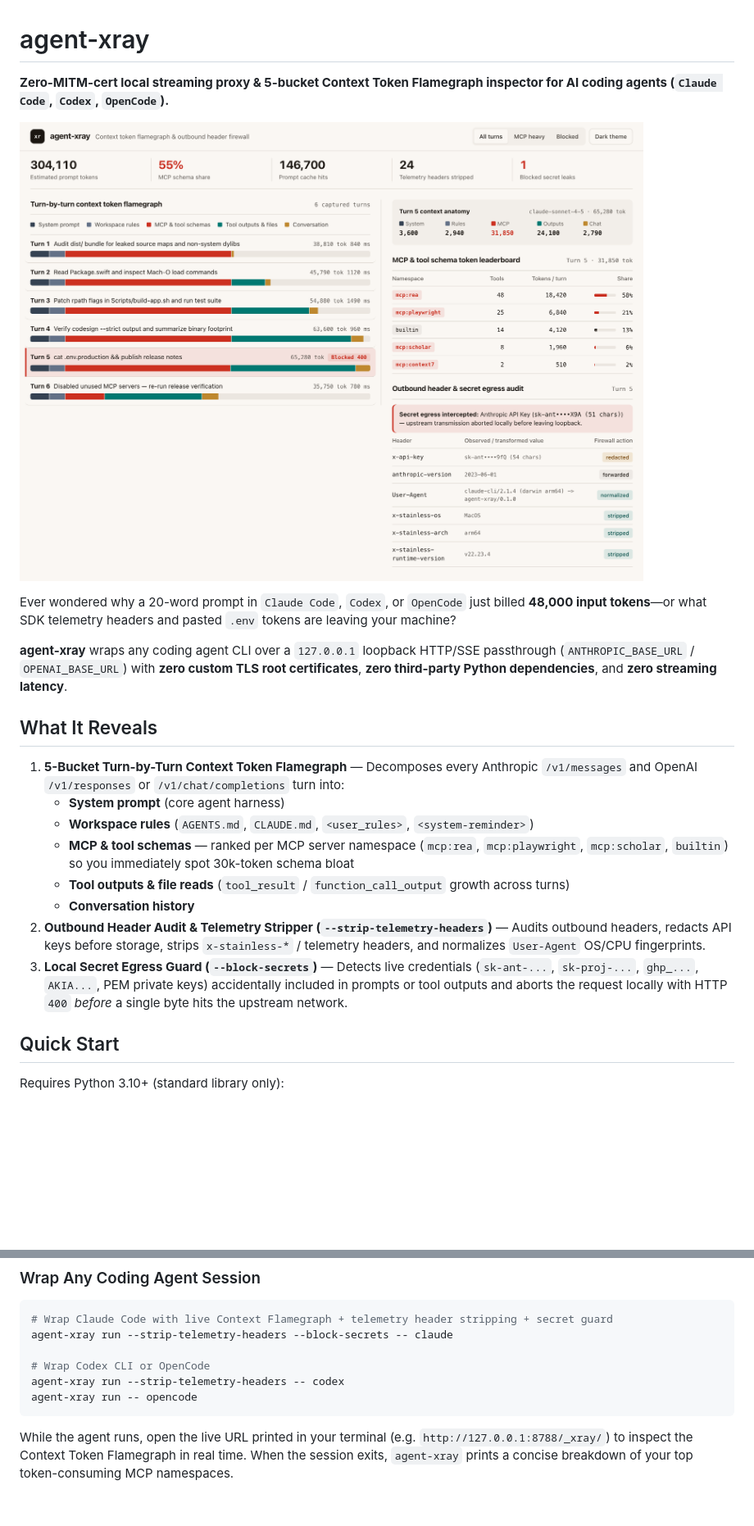
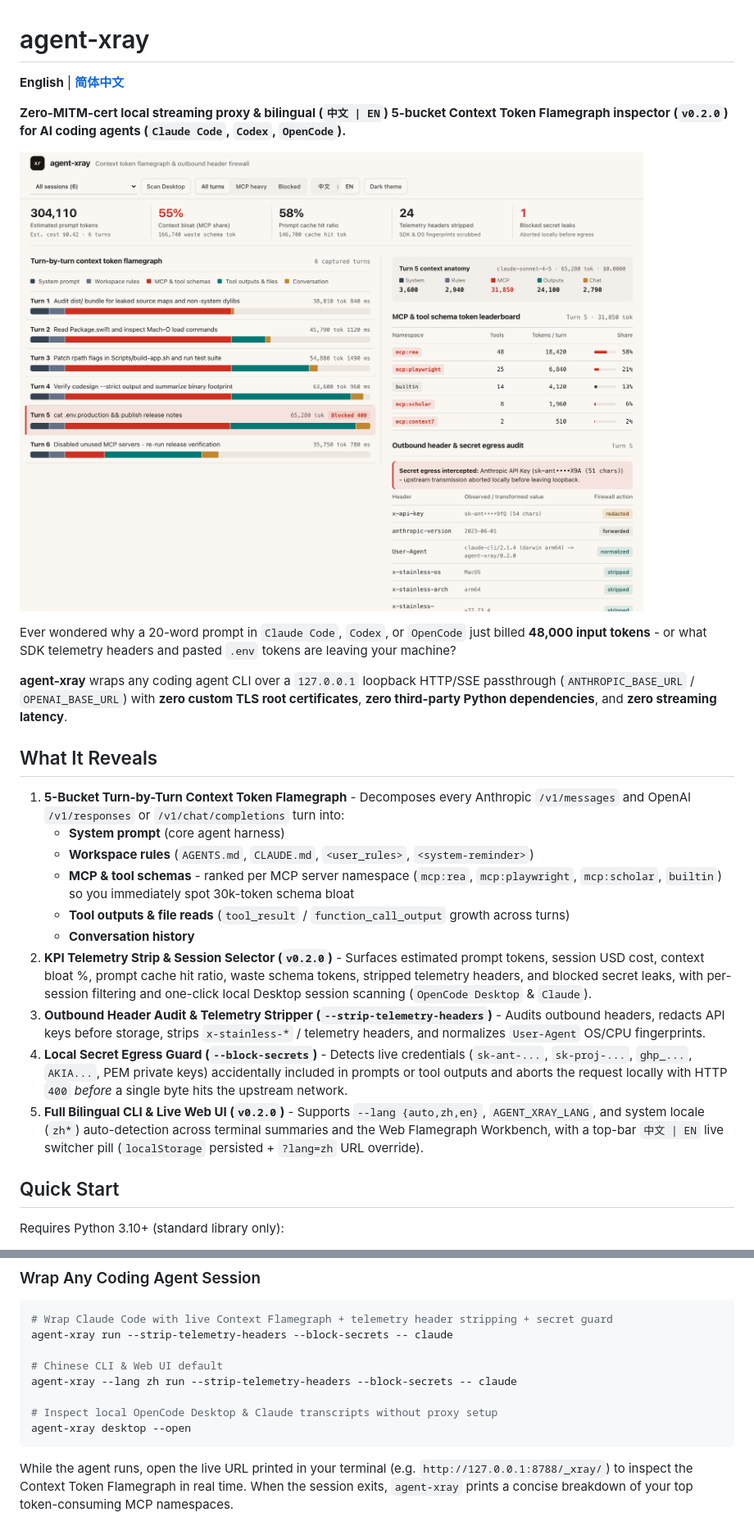
Before and after one commit to zxu756/agent-xray, a Markdown page: README.md, 2 parts joined by grey strips. Shown at 82% size. GitHub-like rendering; pictures changed too: docs/screenshot.png; blank space fills up the shorter version.

Commit message:
feat(i18n): add live 中文/EN flamegraph switcher, CLI --lang support, Chinese Retina screenshot & README.zh-CN.md (v0.2.0)

````diff
--- a/README.md
+++ b/README.md
@@ -1,23 +1,27 @@
 # agent-xray
 
-**Zero-MITM-cert local streaming proxy & 5-bucket Context Token Flamegraph inspector for AI coding agents (`Claude Code`, `Codex`, `OpenCode`).**
+**English** | **[简体中文](README.zh-CN.md)**
+
+**Zero-MITM-cert local streaming proxy & bilingual (`中文 | EN`) 5-bucket Context Token Flamegraph inspector (`v0.2.0`) for AI coding agents (`Claude Code`, `Codex`, `OpenCode`).**
 
 ![agent-xray Context Token Flamegraph Inspector](docs/screenshot.png)
 
-Ever wondered why a 20-word prompt in `Claude Code`, `Codex`, or `OpenCode` just billed **48,000 input tokens**—or what SDK telemetry headers and pasted `.env` tokens are leaving your machine?
+Ever wondered why a 20-word prompt in `Claude Code`, `Codex`, or `OpenCode` just billed **48,000 input tokens** - or what SDK telemetry headers and pasted `.env` tokens are leaving your machine?
 
 **agent-xray** wraps any coding agent CLI over a `127.0.0.1` loopback HTTP/SSE passthrough (`ANTHROPIC_BASE_URL` / `OPENAI_BASE_URL`) with **zero custom TLS root certificates**, **zero third-party Python dependencies**, and **zero streaming latency**.
 
 ## What It Reveals
 
-1. **5-Bucket Turn-by-Turn Context Token Flamegraph** — Decomposes every Anthropic `/v1/messages` and OpenAI `/v1/responses` or `/v1/chat/completions` turn into:
+1. **5-Bucket Turn-by-Turn Context Token Flamegraph** - Decomposes every Anthropic `/v1/messages` and OpenAI `/v1/responses` or `/v1/chat/completions` turn into:
    - **System prompt** (core agent harness)
    - **Workspace rules** (`AGENTS.md`, `CLAUDE.md`, `<user_rules>`, `<system-reminder>`)
-   - **MCP & tool schemas** — ranked per MCP server namespace (`mcp:rea`, `mcp:playwright`, `mcp:scholar`, `builtin`) so you immediately spot 30k-token schema bloat
+   - **MCP & tool schemas** - ranked per MCP server namespace (`mcp:rea`, `mcp:playwright`, `mcp:scholar`, `builtin`) so you immediately spot 30k-token schema bloat
    - **Tool outputs & file reads** (`tool_result` / `function_call_output` growth across turns)
    - **Conversation history**
-2. **Outbound Header Audit & Telemetry Stripper (`--strip-telemetry-headers`)** — Audits outbound headers, redacts API keys before storage, strips `x-stainless-*` / telemetry headers, and normalizes `User-Agent` OS/CPU fingerprints.
-3. **Local Secret Egress Guard (`--block-secrets`)** — Detects live credentials (`sk-ant-...`, `sk-proj-...`, `ghp_...`, `AKIA...`, PEM private keys) accidentally included in prompts or tool outputs and aborts the request locally with HTTP `400` *before* a single byte hits the upstream network.
+2. **KPI Telemetry Strip & Session Selector (`v0.2.0`)** - Surfaces estimated prompt tokens, session USD cost, context bloat %, prompt cache hit ratio, waste schema tokens, stripped telemetry headers, and blocked secret leaks, with per-session filtering and one-click local Desktop session scanning (`OpenCode Desktop` & `Claude`).
+3. **Outbound Header Audit & Telemetry Stripper (`--strip-telemetry-headers`)** - Audits outbound headers, redacts API keys before storage, strips `x-stainless-*` / telemetry headers, and normalizes `User-Agent` OS/CPU fingerprints.
+4. **Local Secret Egress Guard (`--block-secrets`)** - Detects live credentials (`sk-ant-...`, `sk-proj-...`, `ghp_...`, `AKIA...`, PEM private keys) accidentally included in prompts or tool outputs and aborts the request locally with HTTP `400` *before* a single byte hits the upstream network.
+5. **Full Bilingual CLI & Live Web UI (`v0.2.0`)** - Supports `--lang {auto,zh,en}`, `AGENT_XRAY_LANG`, and system locale (`zh*`) auto-detection across terminal summaries and the Web Flamegraph Workbench, with a top-bar `中文 | EN` live switcher pill (`localStorage` persisted + `?lang=zh` URL override).
 
 ## Quick Start
 
@@ -36,9 +40,11 @@ uv tool install --editable .
 # Wrap Claude Code with live Context Flamegraph + telemetry header stripping + secret guard
 agent-xray run --strip-telemetry-headers --block-secrets -- claude
 
-# Wrap Codex CLI or OpenCode
-agent-xray run --strip-telemetry-headers -- codex
-agent-xray run -- opencode
+# Chinese CLI & Web UI default
+agent-xray --lang zh run --strip-telemetry-headers --block-secrets -- claude
+
+# Inspect local OpenCode Desktop & Claude transcripts without proxy setup
+agent-xray desktop --open
 ```
 
 While the agent runs, open the live URL printed in your terminal (e.g. `http://127.0.0.1:8788/_xray/`) to inspect the Context Token Flamegraph in real time. When the session exits, `agent-xray` prints a concise breakdown of your top token-consuming MCP namespaces.
````
Also changed, not shown: README.zh-CN.md (added, +77 -0 lines), docs/screenshot-zh.png (added), 11 other files.
